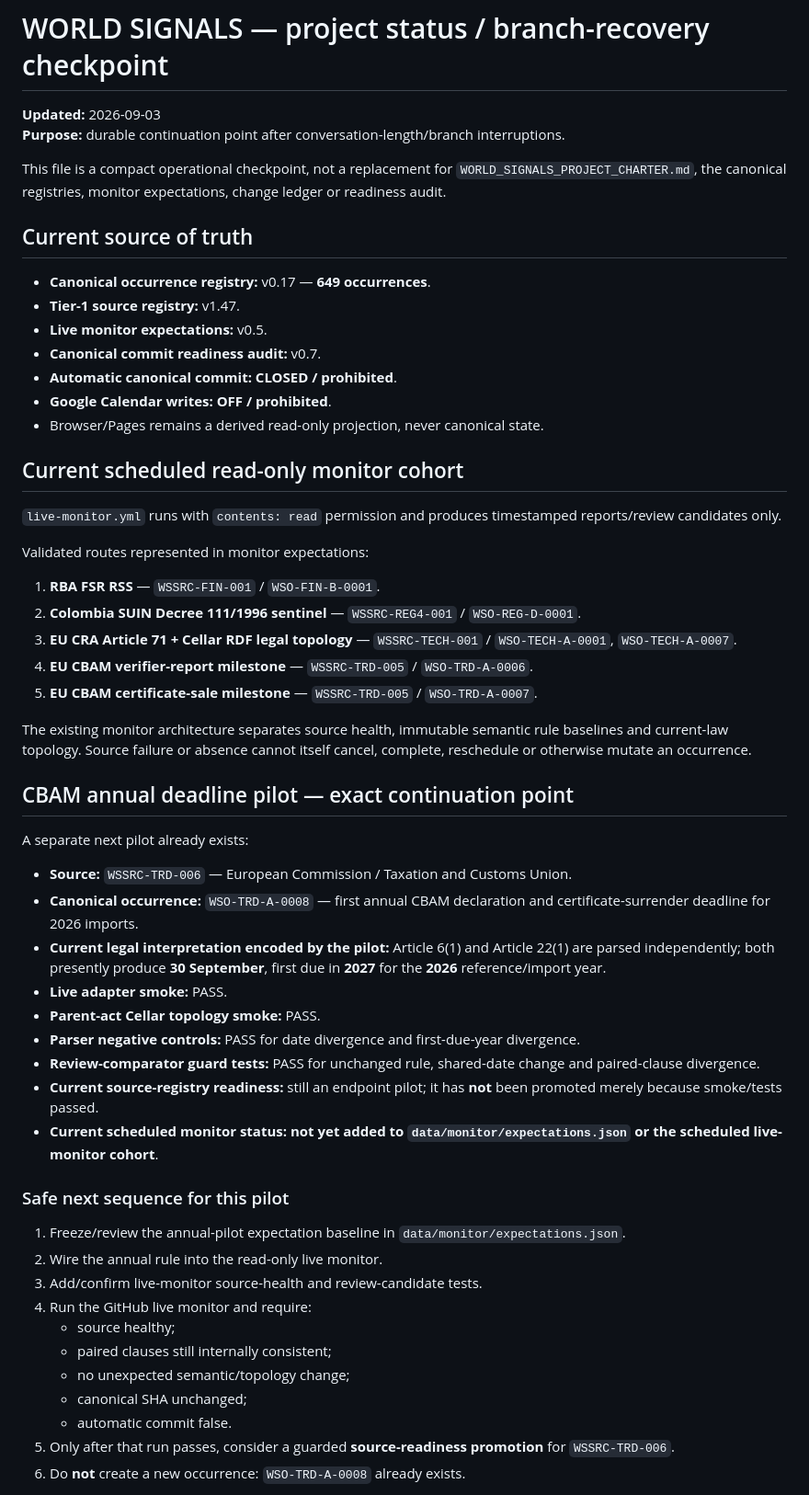
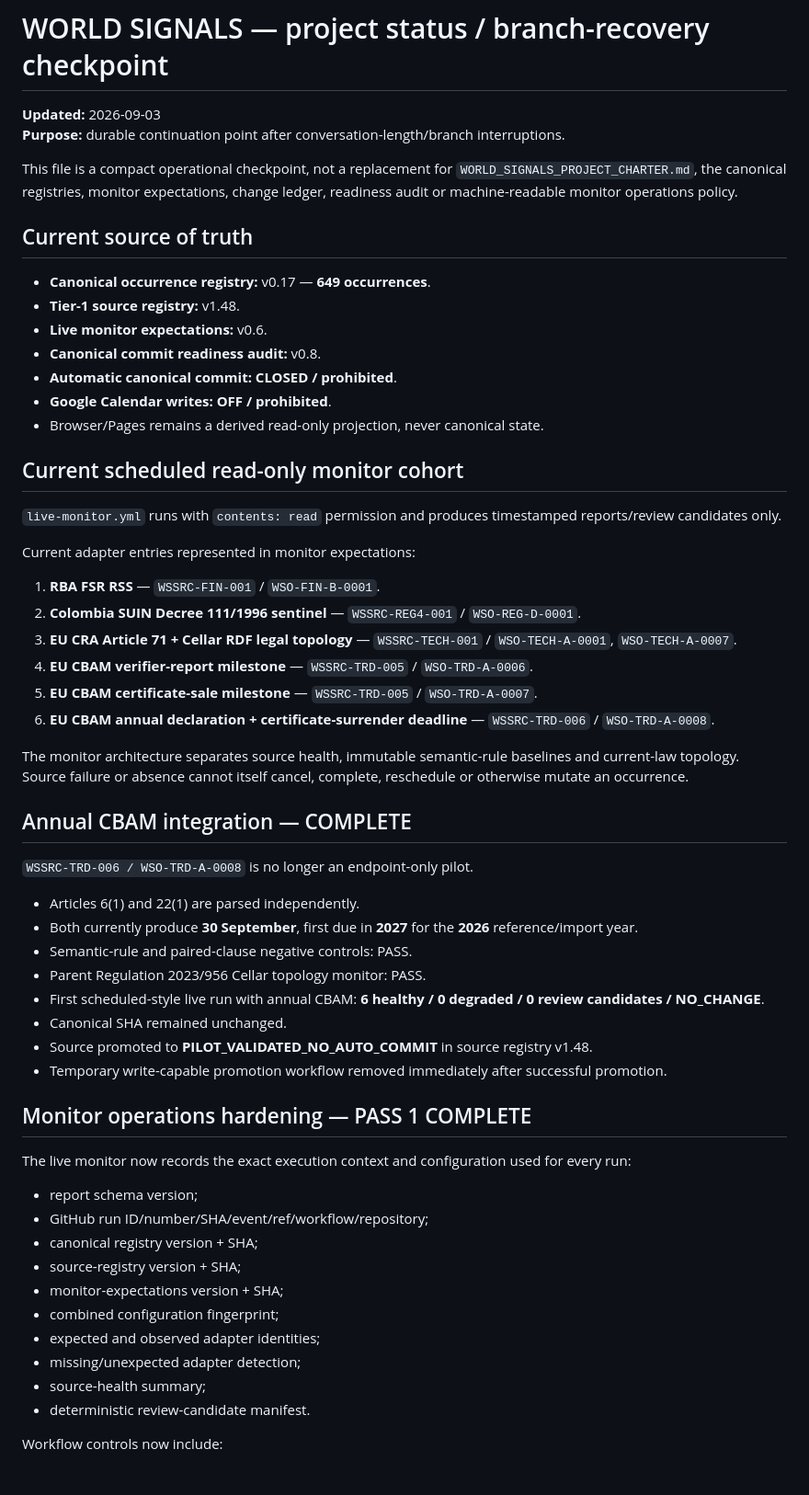
Before and after one commit to MusicOfScience/world-signals, a Markdown page: PROJECT_STATUS.md, the part around one of its changes. Shown at 92% size. Rendered like a GitHub page.

Commit message:
Refresh project checkpoint after annual CBAM and monitor hardening

```diff
--- a/PROJECT_STATUS.md
+++ b/PROJECT_STATUS.md
@@ -3,14 +3,14 @@
 **Updated:** 2026-09-03
 **Purpose:** durable continuation point after conversation-length/branch interruptions.
 
-This file is a compact operational checkpoint, not a replacement for `WORLD_SIGNALS_PROJECT_CHARTER.md`, the canonical registries, monitor expectations, change ledger or readiness audit.
+This file is a compact operational checkpoint, not a replacement for `WORLD_SIGNALS_PROJECT_CHARTER.md`, the canonical registries, monitor expectations, change ledger, readiness audit or machine-readable monitor operations policy.
 
 ## Current source of truth
 
 - **Canonical occurrence registry:** v0.17 — **649 occurrences**.
-- **Tier-1 source registry:** v1.47.
-- **Live monitor expectations:** v0.5.
-- **Canonical commit readiness audit:** v0.7.
+- **Tier-1 source registry:** v1.48.
+- **Live monitor expectations:** v0.6.
+- **Canonical commit readiness audit:** v0.8.
 - **Automatic canonical commit:** **CLOSED / prohibited**.
 - **Google Calendar writes:** **OFF / prohibited**.
 - Browser/Pages remains a derived read-only projection, never canonical state.
@@ -19,40 +19,44 @@ This file is a compact operational checkpoint, not a replacement for `WORLD_SIGN
 
 `live-monitor.yml` runs with `contents: read` permission and produces timestamped reports/review candidates only.
 
-Validated routes represented in monitor expectations:
+Current adapter entries represented in monitor expectations:
 
 1. **RBA FSR RSS** — `WSSRC-FIN-001` / `WSO-FIN-B-0001`.
 2. **Colombia SUIN Decree 111/1996 sentinel** — `WSSRC-REG4-001` / `WSO-REG-D-0001`.
 3. **EU CRA Article 71 + Cellar RDF legal topology** — `WSSRC-TECH-001` / `WSO-TECH-A-0001`, `WSO-TECH-A-0007`.
 4. **EU CBAM verifier-report milestone** — `WSSRC-TRD-005` / `WSO-TRD-A-0006`.
 5. **EU CBAM certificate-sale milestone** — `WSSRC-TRD-005` / `WSO-TRD-A-0007`.
+6. **EU CBAM annual declaration + certificate-surrender deadline** — `WSSRC-TRD-006` / `WSO-TRD-A-0008`.
 
-The existing monitor architecture separates source health, immutable semantic rule baselines and current-law topology. Source failure or absence cannot itself cancel, complete, reschedule or otherwise mutate an occurrence.
+The monitor architecture separates source health, immutable semantic-rule baselines and current-law topology. Source failure or absence cannot itself cancel, complete, reschedule or otherwise mutate an occurrence.
 
-## CBAM annual deadline pilot — exact continuation point
+## Annual CBAM integration — COMPLETE
 
-A separate next pilot already exists:
+`WSSRC-TRD-006 / WSO-TRD-A-0008` is no longer an endpoint-only pilot.
 
-- **Source:** `WSSRC-TRD-006` — European Commission / Taxation and Customs Union.
-- **Canonical occurrence:** `WSO-TRD-A-0008` — first annual CBAM declaration and certificate-surrender deadline for 2026 imports.
-- **Current legal interpretation encoded by the pilot:** Article 6(1) and Article 22(1) are parsed independently; both presently produce **30 September**, first due in **2027** for the **2026** reference/import year.
-- **Live adapter smoke:** PASS.
-- **Parent-act Cellar topology smoke:** PASS.
-- **Parser negative controls:** PASS for date divergence and first-due-year divergence.
-- **Review-comparator guard tests:** PASS for unchanged rule, shared-date change and paired-clause divergence.
-- **Current source-registry readiness:** still an endpoint pilot; it has **not** been promoted merely because smoke/tests passed.
-- **Current scheduled monitor status:** **not yet added to `data/monitor/expectations.json` or the scheduled live-monitor cohort**.
+- Articles 6(1) and 22(1) are parsed independently.
+- Both currently produce **30 September**, first due in **2027** for the **2026** reference/import year.
+- Semantic-rule and paired-clause negative controls: PASS.
+- Parent Regulation 2023/956 Cellar topology monitor: PASS.
+- First scheduled-style live run with annual CBAM: **6 healthy / 0 degraded / 0 review candidates / NO_CHANGE**.
+- Canonical SHA remained unchanged.
+- Source promoted to **PILOT_VALIDATED_NO_AUTO_COMMIT** in source registry v1.48.
+- Temporary write-capable promotion workflow removed immediately after successful promotion.
 
-### Safe next sequence for this pilot
+## Monitor operations hardening — PASS 1 COMPLETE
 
-1. Freeze/review the annual-pilot expectation baseline in `data/monitor/expectations.json`.
-2. Wire the annual rule into the read-only live monitor.
-3. Add/confirm live-monitor source-health and review-candidate tests.
-4. Run the GitHub live monitor and require:
-   - source healthy;
-   - paired clauses still internally consistent;
-   - no unexpected semantic/topology change;
-   - canonical SHA unchanged;
-   - automatic commit false.
-5. Only after that run passes, consider a guarded **source-readiness promotion** for `WSSRC-TRD-006`.
-6. Do **not** create a new occurrence: `WSO-TRD-A-0008` already exists.
+The live monitor now records the exact execution context and configuration used for every run:
+
+- report schema version;
+- GitHub run ID/number/SHA/event/ref/workflow/repository;
+- canonical registry version + SHA;
+- source-registry version + SHA;
+- monitor-expectations version + SHA;
+- combined configuration fingerprint;
+- expected and observed adapter identities;
+- missing/unexpected adapter detection;
+- source-health summary;
+- deterministic review-candidate manifest.
+
+Workflow controls now include:
+
```
Also changed, not shown: other parts of PROJECT_STATUS.md (+38 -5 lines).
